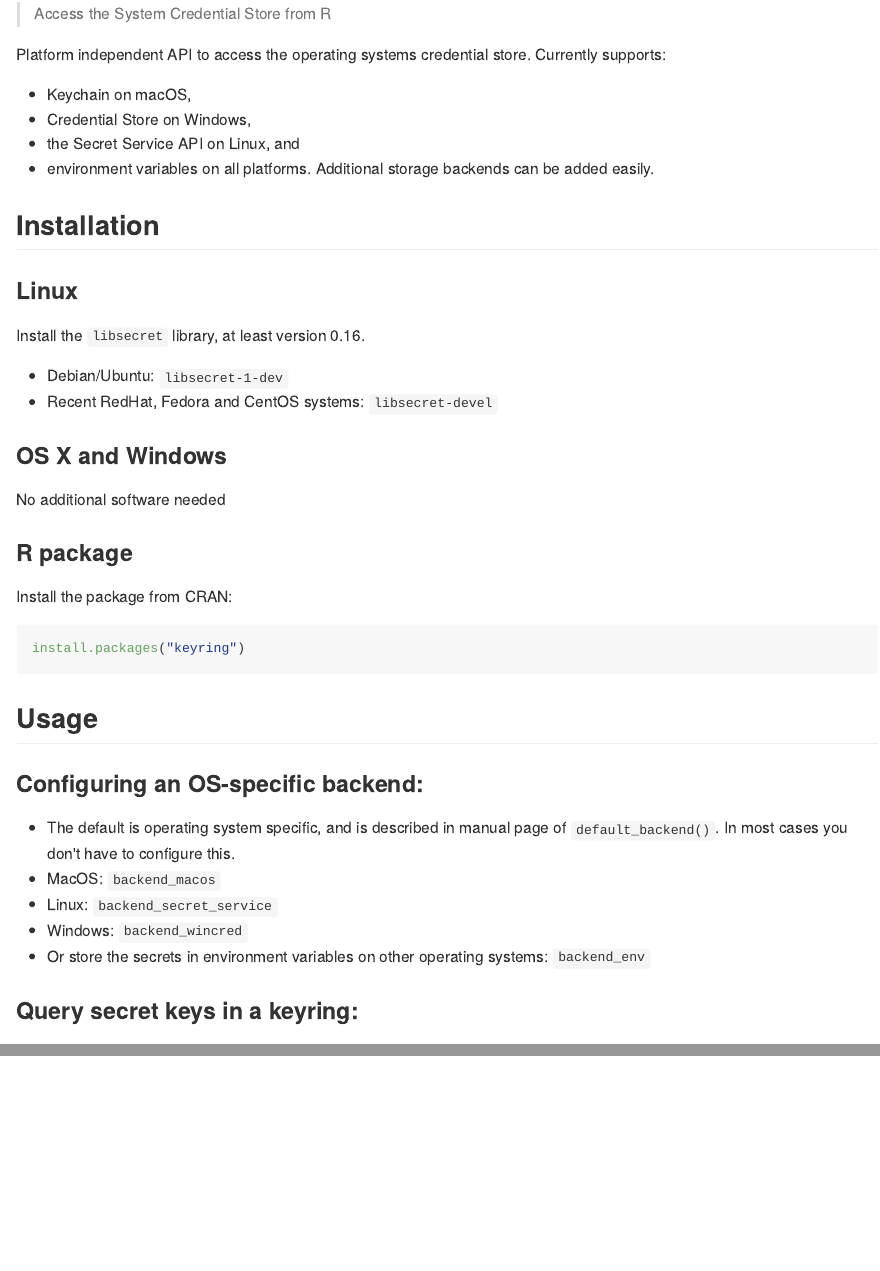
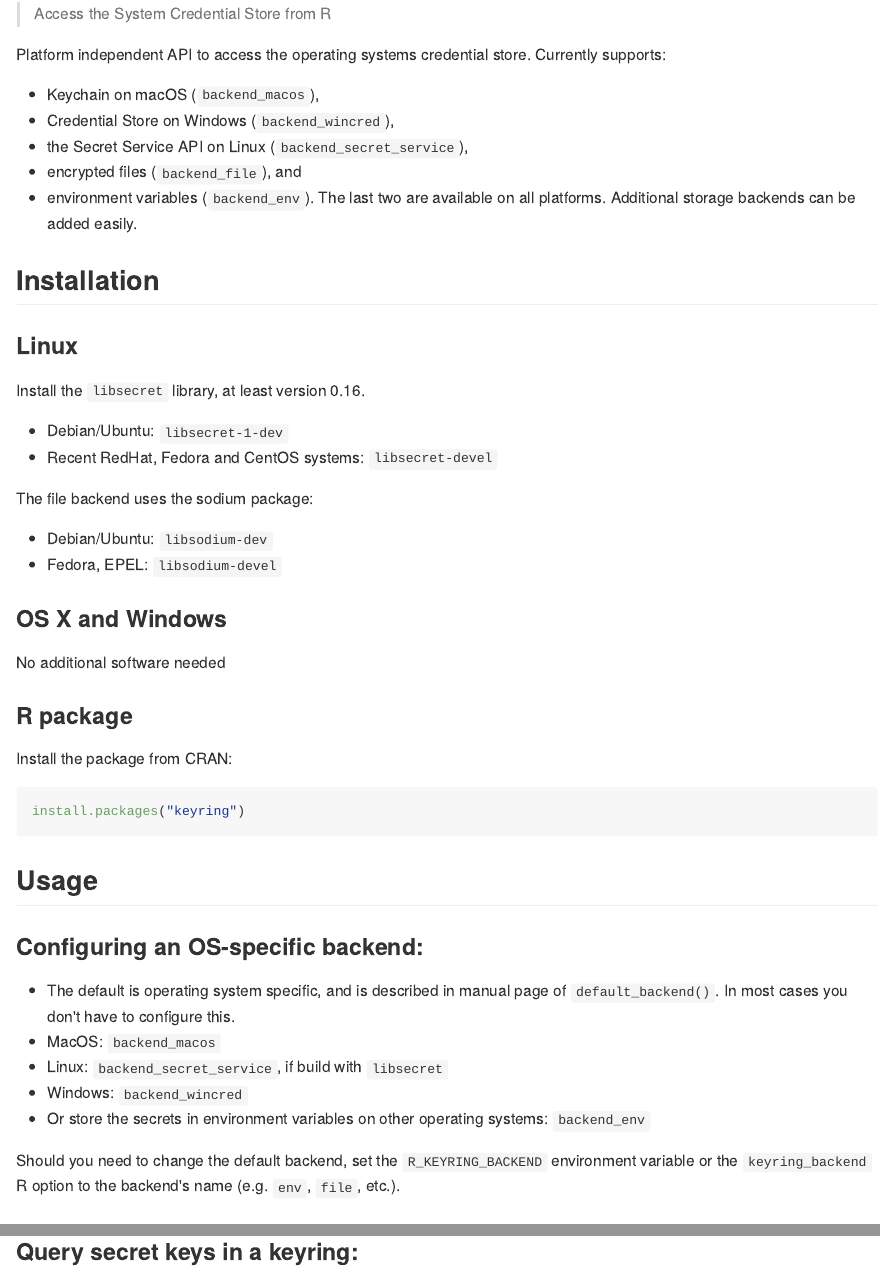
Before and after one commit to r-lib/keyring, an R Markdown document (README.Rmd): the page in a window 1100 px wide, from 110 px down, and a second part further down, joined at a grey line. The pictures show the output file README.md that the author committed with the source, drawn offline in the style of GitHub; badge pictures from the web are left out.

Commit message:
README refinements

```diff
--- a/README.Rmd
+++ b/README.Rmd
@@ -20,10 +20,12 @@ knitr::opts_chunk$set(
 
 Platform independent API to access the operating systems
 credential store. Currently supports:
-* Keychain on macOS,
-* Credential Store on Windows,
-* the Secret Service API on Linux, and
-* environment variables on all platforms.
+* Keychain on macOS (`backend_macos`),
+* Credential Store on Windows (`backend_wincred`),
+* the Secret Service API on Linux (`backend_secret_service`),
+* encrypted files (`backend_file`), and
+* environment variables (`backend_env`).
+The last two are available on all platforms.
 Additional storage backends can be added easily.
 
 ## Installation
@@ -34,6 +36,11 @@ Install the `libsecret` library, at least version 0.16.
 
 - Debian/Ubuntu: `libsecret-1-dev`
 - Recent RedHat, Fedora and CentOS systems: `libsecret-devel`
+
+The file backend uses the sodium package:
+
+- Debian/Ubuntu: `libsodium-dev`
+- Fedora, EPEL: `libsodium-devel`
 
 ### OS X and Windows
 
@@ -55,10 +62,14 @@ install.packages("keyring")
   manual page of `default_backend()`. In most cases you don't have
   to configure this.
 - MacOS: `backend_macos`
-- Linux: `backend_secret_service`
+- Linux: `backend_secret_service`,  if build with `libsecret`
 - Windows: `backend_wincred`
 - Or store the secrets in environment variables on other operating
   systems: `backend_env`
+
+Should you need to change the default backend, set the
+`R_KEYRING_BACKEND` environment variable or the `keyring_backend` R
+option to the backend's name (e.g. `env`, `file`, etc.).
 
 ### Query secret keys in a keyring:
 
```
Also changed, not shown: README.md.
